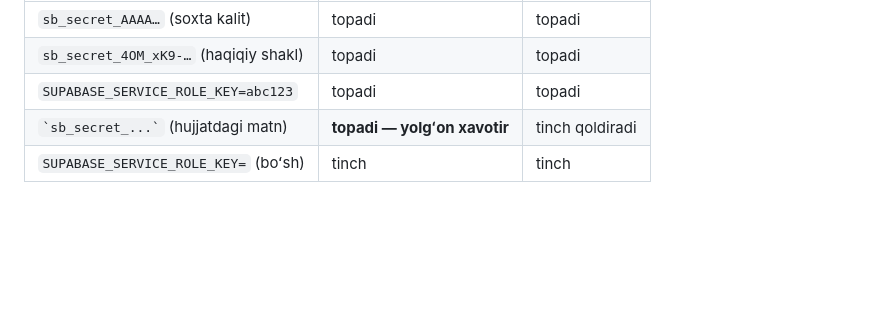
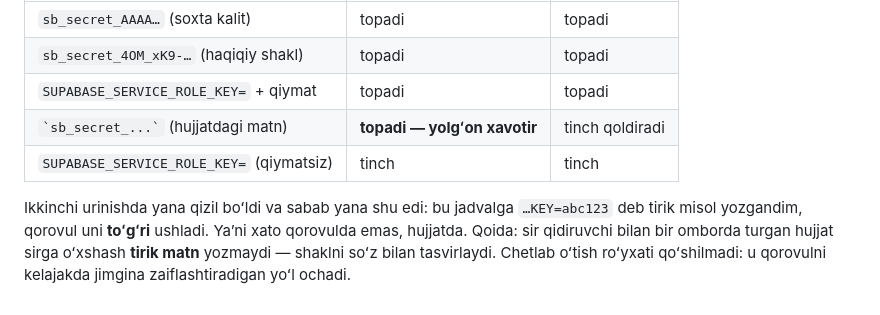
Before and after one commit to asrbekshokirovich-bot/seller-os, a Markdown page: docs/CI-TOXTAB-QOLDI.md, the part around the change. Rendered like a GitHub page; blank space fills up the shorter version.

Commit message:
docs: sir qidiruvchi bilan bir omborda tirik misol yozilmaydi
Ikkinchi qizil yugurish yana shu hujjatdan chiqdi: jadvalga
`…SERVICE_ROLE_KEY=abc123` deb tirik misol yozgandim va qorovul uni
toʻgʻri ushladi. Xato qorovulda emas, hujjatda edi.

Misol shakl sifatida tasvirlandi. Chetlab oʻtish roʻyxati ataylab
qoʻshilmadi — u qorovulni kelajakda jimgina zaiflashtirardi.

```diff
--- a/docs/CI-TOXTAB-QOLDI.md
+++ b/docs/CI-TOXTAB-QOLDI.md
@@ -123,6 +123,13 @@ jimgina yashil beraverardi — bu tekshiruvsizlikdan battar
 |---|---|---|
 | `sb_secret_AAAA…` (soxta kalit) | topadi | topadi |
 | `sb_secret_4OM_xK9-…` (haqiqiy shakl) | topadi | topadi |
-| `SUPABASE_SERVICE_ROLE_KEY=abc123` | topadi | topadi |
+| `SUPABASE_SERVICE_ROLE_KEY=` + qiymat | topadi | topadi |
 | `` `sb_secret_...` `` (hujjatdagi matn) | **topadi — yolgʻon xavotir** | tinch qoldiradi |
-| `SUPABASE_SERVICE_ROLE_KEY=` (boʻsh) | tinch | tinch |
+| `SUPABASE_SERVICE_ROLE_KEY=` (qiymatsiz) | tinch | tinch |
+
+Ikkinchi urinishda yana qizil boʻldi va sabab yana shu edi: bu jadvalga
+`…KEY=abc123` deb tirik misol yozgandim, qorovul uni **toʻgʻri** ushladi.
+Yaʼni xato qorovulda emas, hujjatda. Qoida: sir qidiruvchi bilan bir
+omborda turgan hujjat sirga oʻxshash **tirik matn** yozmaydi — shaklni
+soʻz bilan tasvirlaydi. Chetlab oʻtish roʻyxati qoʻshilmadi: u qorovulni
+kelajakda jimgina zaiflashtiradigan yoʻl ochadi.
```
